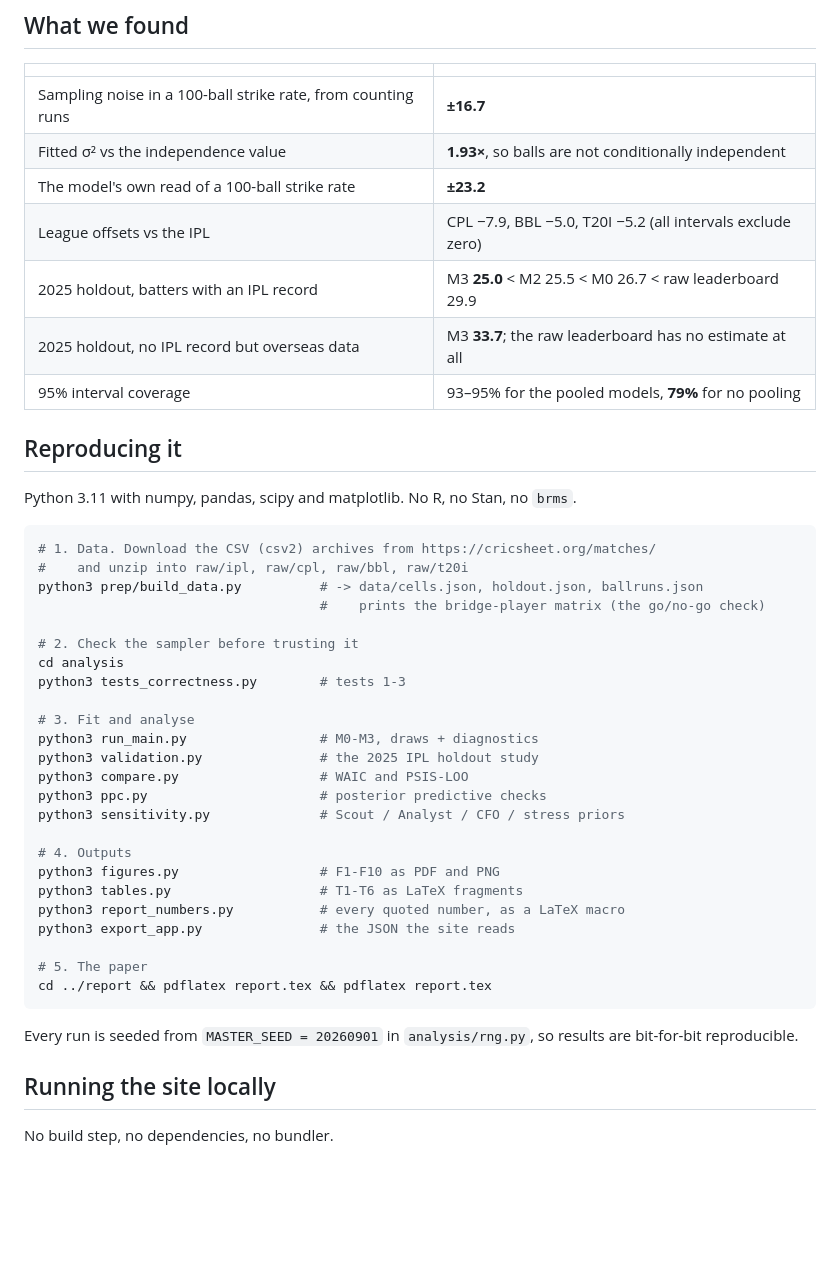
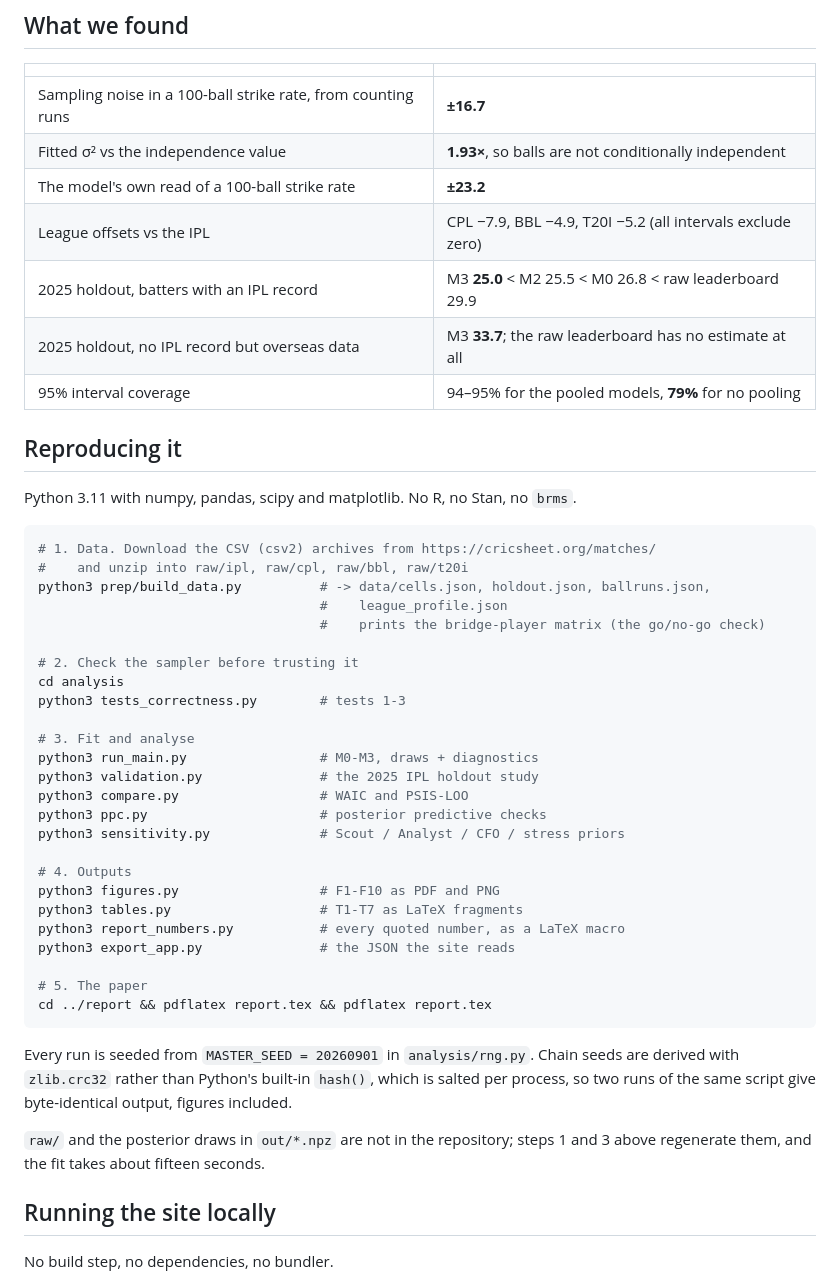
Before and after one commit to devanshgohil07/t20-bayes-lab, a Markdown page: README.md, the part around one of its changes. Rendered like a GitHub page; blank space fills up the shorter version.

````diff
--- a/README.md
+++ b/README.md
@@ -40,10 +42,10 @@ and no probabilistic programming language.
 | Sampling noise in a 100-ball strike rate, from counting runs | **±16.7** |
 | Fitted σ² vs the independence value | **1.93×**, so balls are not conditionally independent |
 | The model's own read of a 100-ball strike rate | **±23.2** |
-| League offsets vs the IPL | CPL −7.9, BBL −5.0, T20I −5.2 (all intervals exclude zero) |
-| 2025 holdout, batters with an IPL record | M3 **25.0** < M2 25.5 < M0 26.7 < raw leaderboard 29.9 |
+| League offsets vs the IPL | CPL −7.9, BBL −4.9, T20I −5.2 (all intervals exclude zero) |
+| 2025 holdout, batters with an IPL record | M3 **25.0** < M2 25.5 < M0 26.8 < raw leaderboard 29.9 |
 | 2025 holdout, no IPL record but overseas data | M3 **33.7**; the raw leaderboard has no estimate at all |
-| 95% interval coverage | 93–95% for the pooled models, **79%** for no pooling |
+| 95% interval coverage | 94–95% for the pooled models, **79%** for no pooling |
 
 ## Reproducing it
 
@@ -52,7 +54,8 @@ Python 3.11 with numpy, pandas, scipy and matplotlib. No R, no Stan, no `brms`.
 ```bash
 # 1. Data. Download the CSV (csv2) archives from https://cricsheet.org/matches/
 #    and unzip into raw/ipl, raw/cpl, raw/bbl, raw/t20i
-python3 prep/build_data.py          # -> data/cells.json, holdout.json, ballruns.json
+python3 prep/build_data.py          # -> data/cells.json, holdout.json, ballruns.json,
+                                    #    league_profile.json
                                     #    prints the bridge-player matrix (the go/no-go check)
 
 # 2. Check the sampler before trusting it
@@ -68,7 +71,7 @@ python3 sensitivity.py              # Scout / Analyst / CFO / stress priors
 
 # 4. Outputs
 python3 figures.py                  # F1-F10 as PDF and PNG
-python3 tables.py                   # T1-T6 as LaTeX fragments
+python3 tables.py                   # T1-T7 as LaTeX fragments
 python3 report_numbers.py           # every quoted number, as a LaTeX macro
 python3 export_app.py               # the JSON the site reads
 
@@ -76,8 +79,12 @@ python3 export_app.py               # the JSON the site reads
 cd ../report && pdflatex report.tex && pdflatex report.tex
 ```
 
-Every run is seeded from `MASTER_SEED = 20260901` in `analysis/rng.py`, so results are
-bit-for-bit reproducible.
+Every run is seeded from `MASTER_SEED = 20260901` in `analysis/rng.py`. Chain seeds are derived
+with `zlib.crc32` rather than Python's built-in `hash()`, which is salted per process, so two
+runs of the same script give byte-identical output, figures included.
+
+`raw/` and the posterior draws in `out/*.npz` are not in the repository; steps 1 and 3 above
+regenerate them, and the fit takes about fifteen seconds.
 
 ## Running the site locally
 
````
Also changed, not shown: other parts of README.md (+31 -12 lines).
